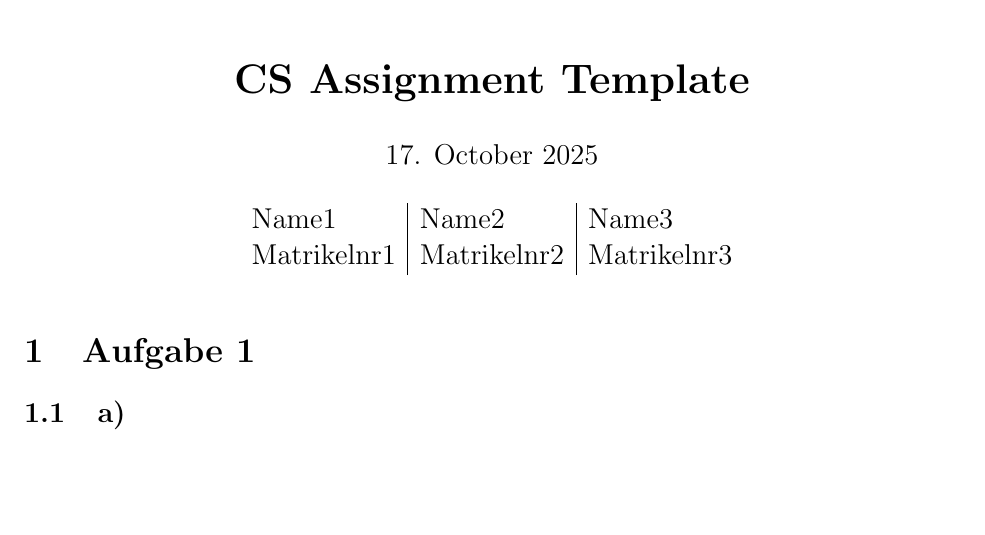
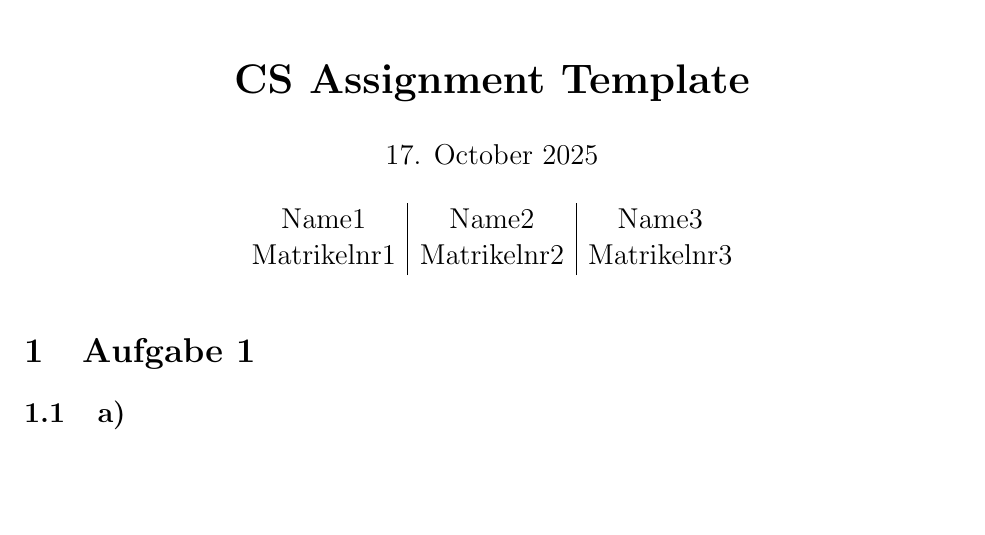
Before and after one commit to sudo-stars/CS-template-LaTeX, a LaTeX document (main.tex): part of the page, cut so that both start at the same text. Compiled offline with pdfLaTeX.

Commit message:
Update main.tex
Centered table text

```diff
--- a/main.tex
+++ b/main.tex
@@ -12,7 +12,7 @@
 \title{\textbf{CS Assignment Template}}
 \author{%
   17. October 2025 \\[1em]
-  \begin{tabular}{l|l|l}
+  \begin{tabular}{c|c|c}
       {Name1} & {Name2} & {Name3} \\
       Matrikelnr1 & Matrikelnr2 & Matrikelnr3 \\
   \end{tabular}
```
